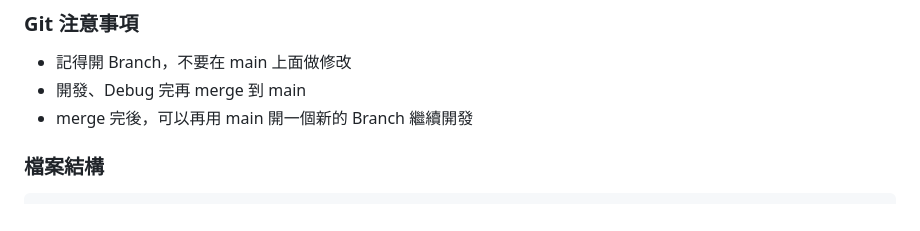
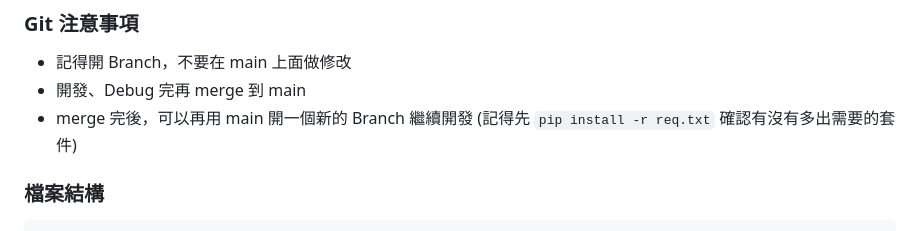
Before and after one commit to ShiroOYuki/Pixer, a Markdown page: README.md, the part around the change. Drawn GitHub-style.

```diff
--- a/README.md
+++ b/README.md
@@ -28,7 +28,7 @@
 
 - 記得開 Branch，不要在 main 上面做修改
 - 開發、Debug 完再 merge 到 main
-- merge 完後，可以再用 main 開一個新的 Branch 繼續開發
+- merge 完後，可以再用 main 開一個新的 Branch 繼續開發 (記得先 `pip install -r req.txt` 確認有沒有多出需要的套件)
 
 ### 檔案結構
 
```
